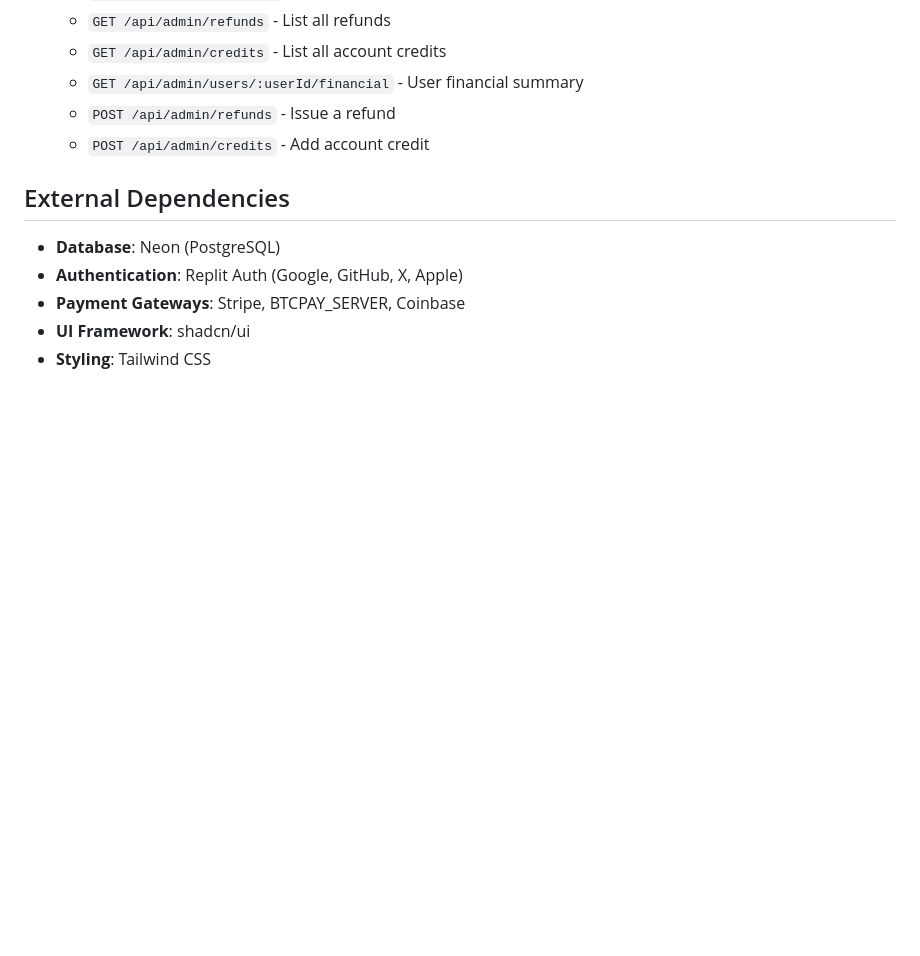
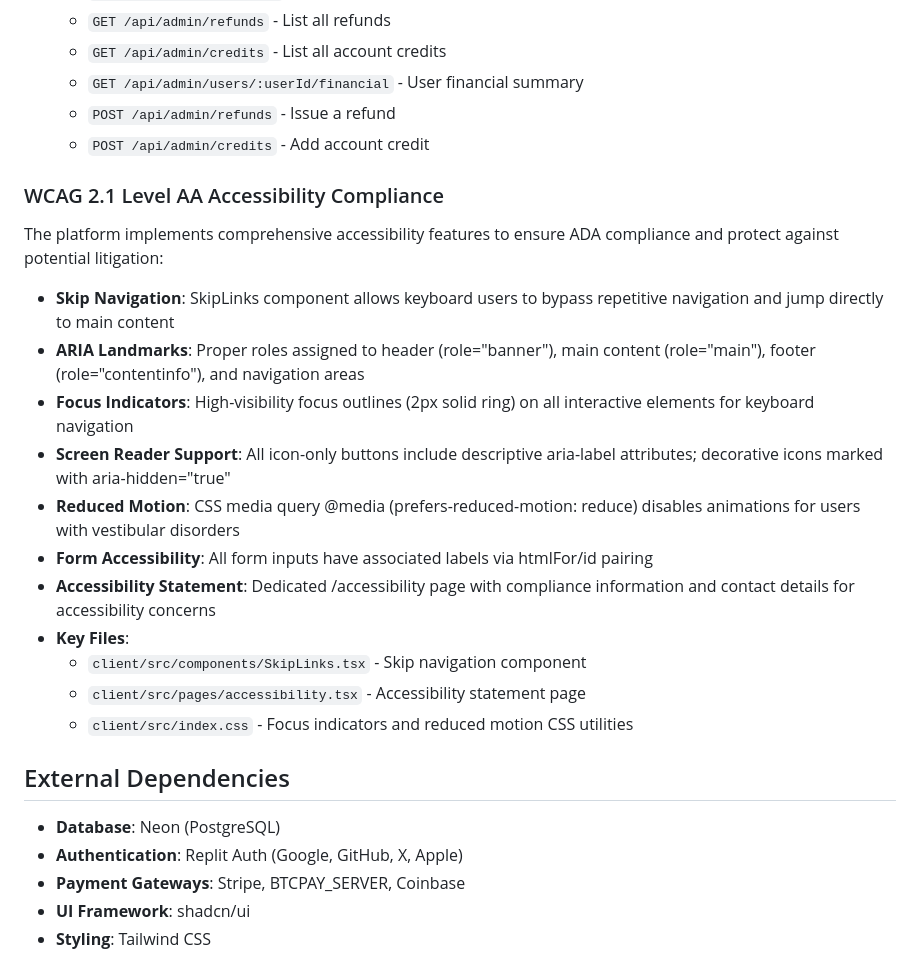
Before and after one commit to stevebermudez/Foundation-CE, a Markdown page: replit.md, the part around the change. Rendered like a GitHub page; blank space fills up the shorter version.

Commit message:
Add comprehensive accessibility features for better compliance
Update replit.md to document WCAG 2.1 Level AA accessibility compliance features, including skip navigation, ARIA landmarks, focus indicators, screen reader support, reduced motion, form accessibility, and an accessibility statement page.

Replit-Commit-Author: Agent
Replit-Commit-Session-Id: a27af239-a8fb-451b-89b5-dfebc095c750
Replit-Commit-Checkpoint-Type: full_checkpoint
Replit-Commit-Event-Id: 6825d1a0-62ec-483d-bded-d0a0283e9e15
Replit-Commit-Screenshot-Url: https://storage.googleapis.com/screenshot-production-us-central1/ef98f73e-110d-4612-b65d-9982adc2a393/a27af239-a8fb-451b-89b5-dfebc095c750/8XfrdJS

```diff
--- a/replit.md
+++ b/replit.md
@@ -78,6 +78,20 @@ Complete admin UI for managing user payments, refunds, and account credits:
   - `POST /api/admin/refunds` - Issue a refund
   - `POST /api/admin/credits` - Add account credit
 
+### WCAG 2.1 Level AA Accessibility Compliance
+The platform implements comprehensive accessibility features to ensure ADA compliance and protect against potential litigation:
+- **Skip Navigation**: SkipLinks component allows keyboard users to bypass repetitive navigation and jump directly to main content
+- **ARIA Landmarks**: Proper roles assigned to header (role="banner"), main content (role="main"), footer (role="contentinfo"), and navigation areas
+- **Focus Indicators**: High-visibility focus outlines (2px solid ring) on all interactive elements for keyboard navigation
+- **Screen Reader Support**: All icon-only buttons include descriptive aria-label attributes; decorative icons marked with aria-hidden="true"
+- **Reduced Motion**: CSS media query @media (prefers-reduced-motion: reduce) disables animations for users with vestibular disorders
+- **Form Accessibility**: All form inputs have associated labels via htmlFor/id pairing
+- **Accessibility Statement**: Dedicated /accessibility page with compliance information and contact details for accessibility concerns
+- **Key Files**:
+  - `client/src/components/SkipLinks.tsx` - Skip navigation component
+  - `client/src/pages/accessibility.tsx` - Accessibility statement page
+  - `client/src/index.css` - Focus indicators and reduced motion CSS utilities
+
 ## External Dependencies
 - **Database**: Neon (PostgreSQL)
 - **Authentication**: Replit Auth (Google, GitHub, X, Apple)
```
